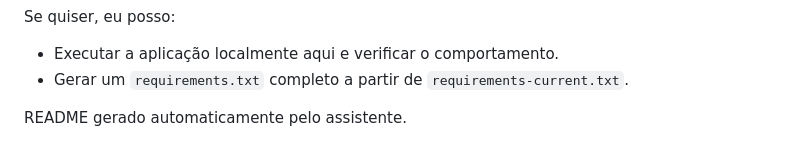
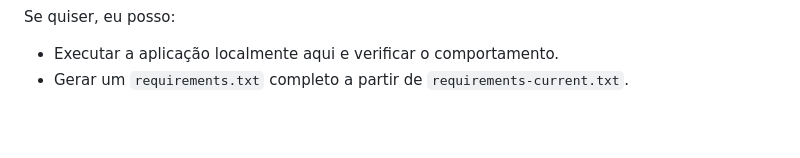
Before and after one commit to Lv16/desafio_ent, a Markdown page: email_ia/README.md, the part around the change. Rendered like a GitHub page; blank space fills up the shorter version.

Commit message:
Remove autogenerated README note

```diff
--- a/email_ia/README.md
+++ b/email_ia/README.md
@@ -75,5 +75,3 @@ Arquivo principal: [app.py](app.py)
 Se quiser, eu posso:
 - Executar a aplicação localmente aqui e verificar o comportamento.
 - Gerar um `requirements.txt` completo a partir de `requirements-current.txt`.
-
-README gerado automaticamente pelo assistente.
```
